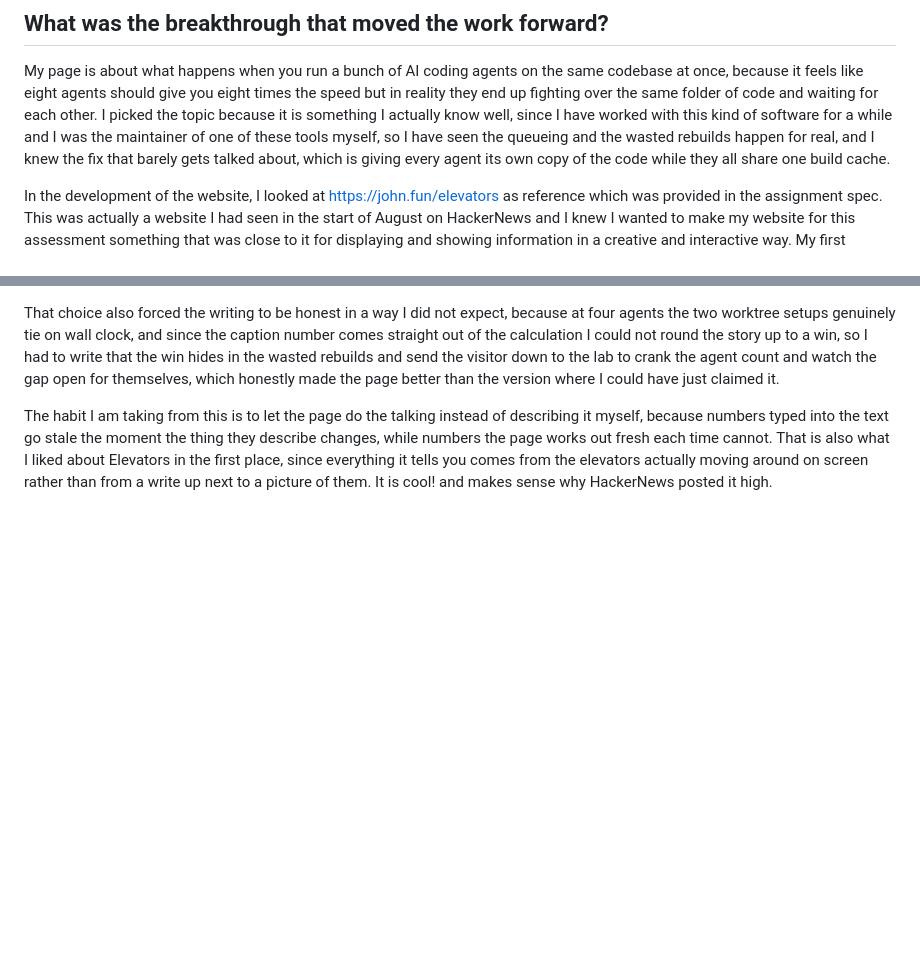
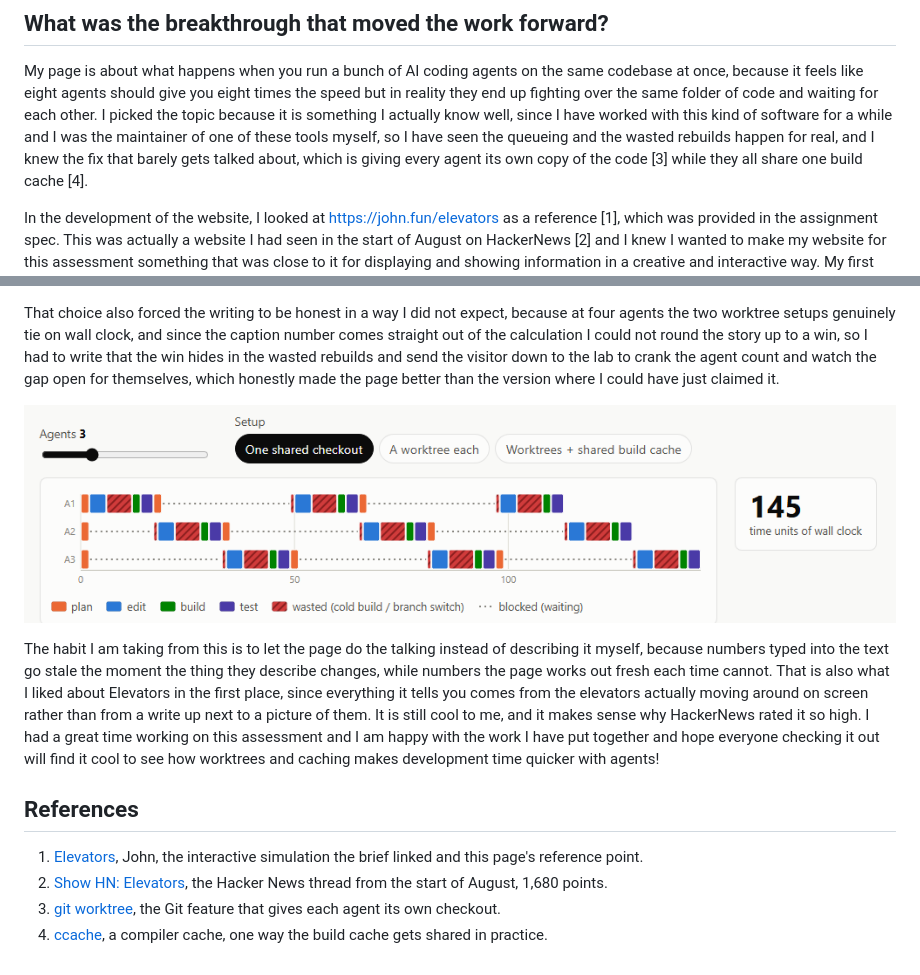
Before and after one commit to comp4020-agentic-coding-studio/comp4020-ass1-PressJump, a Markdown page: reflections/assignment-1.md, 2 parts joined by grey strips. GitHub-like rendering; pictures changed too: images/lab.png (added); blank space fills up the shorter version.

```diff
--- a/reflections/assignment-1.md
+++ b/reflections/assignment-1.md
@@ -10,12 +10,13 @@ because it is something I actually know well, since I have worked with
 this kind of software for a while and I was the maintainer of one of
 these tools myself, so I have seen the queueing and the wasted rebuilds
 happen for real, and I knew the fix that barely gets talked about,
-which is giving every agent its own copy of the code while they all
-share one build cache.
+which is giving every agent its own copy of the code [3] while they all
+share one build cache [4].
 
 In the development of the website, I looked at https://john.fun/elevators
-as reference which was provided in the assignment spec. This was actually
-a website I had seen in the start of August on HackerNews and I knew I
+as a reference [1], which was provided in the assignment spec. This was
+actually a website I had seen in the start of August on HackerNews [2]
+and I knew I
 wanted to make my website for this assessment something that was close to
 it for displaying and showing information in a creative and interactive
 way. My first version of the page was nothing like that though, it was
@@ -39,11 +46,12 @@ That choice also forced the writing to be honest in a way I did not
 expect, because at four agents the two worktree setups genuinely tie on
 wall clock, and since the caption number comes straight out of the
 calculation I could not round the story up to a win, so I had to write
-that the win
-hides in the wasted rebuilds and send the visitor down to the lab to
+that the win hides in the wasted rebuilds and send the visitor down to the lab to
 crank the agent count and watch the gap open for themselves, which
 honestly made the page better than the version where I could have just
 claimed it.
+
+![The lab, where the visitor drags the agent count and switches setups](../images/lab.png)
 
 The habit I am taking from this is to let the page do the talking
 instead of describing it myself, because numbers typed into the text go
@@ -51,5 +59,19 @@ stale the moment the thing they describe changes, while numbers the
 page works out fresh each time cannot. That is also what I liked about
 Elevators in the first place, since everything it tells you comes from
 the elevators actually moving around on screen rather than from a
-write up next to a picture of them. It is cool! and makes sense why
-HackerNews posted it high.
+write up next to a picture of them. It is still cool to me, and it
+makes sense why HackerNews rated it so high. I had a great time working
+on this assessment and I am happy with the work I have put together and hope
+everyone checking it out will find it cool to see how worktrees and caching
+makes development time quicker with agents!
+
+## References
+
+1. [Elevators](https://john.fun/elevators), John, the interactive
+   simulation the brief linked and this page's reference point.
+2. [Show HN: Elevators](https://news.ycombinator.com/item?id=49124218),
+   the Hacker News thread from the start of August, 1,680 points.
+3. [git worktree](https://git-scm.com/docs/git-worktree), the Git
+   feature that gives each agent its own checkout.
+4. [ccache](https://ccache.dev), a compiler cache, one way the build
+   cache gets shared in practice.
```
Also changed, not shown: other parts of reflections/assignment-1.md (+16 -10 lines), PROCESS.md (+81 -45 lines), images/phone-pair.png (added), images/setup2-hatched.png (added), images/setup3-caption.png (added).
